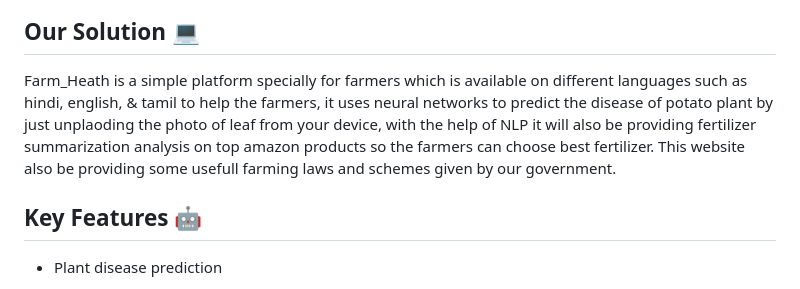
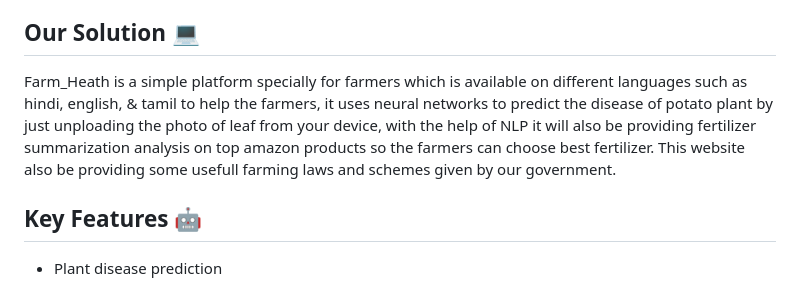
Before and after one commit to Adityapratapsingh28/Farm_Health_FOSSHACK-24, a Markdown page: README.md, the part around the change. Drawn GitHub-style.

```diff
--- a/README.md
+++ b/README.md
@@ -4,7 +4,7 @@
 Farmers in india due to lack of knowledge and awareness about plant disesae did'nt know that from which disesae thier plant is suffering from and which lead them to the huge ecomonic loss and crop wastage , many websites are there to help them but these websites are only available on English language , but since majorty of the farmers only knows thier regional and local languages.This language issue create more complication to communicate with them and to help them using usefull technology.
 
 ## Our Solution :computer:
-Farm_Heath is a simple platform specially for farmers which is available on different languages such as hindi, english, & tamil to help the farmers, it uses neural networks to predict the disease of potato plant by just unplaoding the photo of leaf from your device, with the help of NLP it will also be providing fertilizer summarization analysis on top amazon products so the farmers can choose best fertilizer. This website also be providing some usefull farming laws and schemes given by our government.
+Farm_Heath is a simple platform specially for farmers which is available on different languages such as hindi, english, & tamil to help the farmers, it uses neural networks to predict the disease of potato plant by just unploading the photo of leaf from your device, with the help of NLP it will also be providing fertilizer summarization analysis on top amazon products so the farmers can choose best fertilizer. This website also be providing some usefull farming laws and schemes given by our government.
 
 ## Key Features 🤖
 - Plant disease prediction
```
